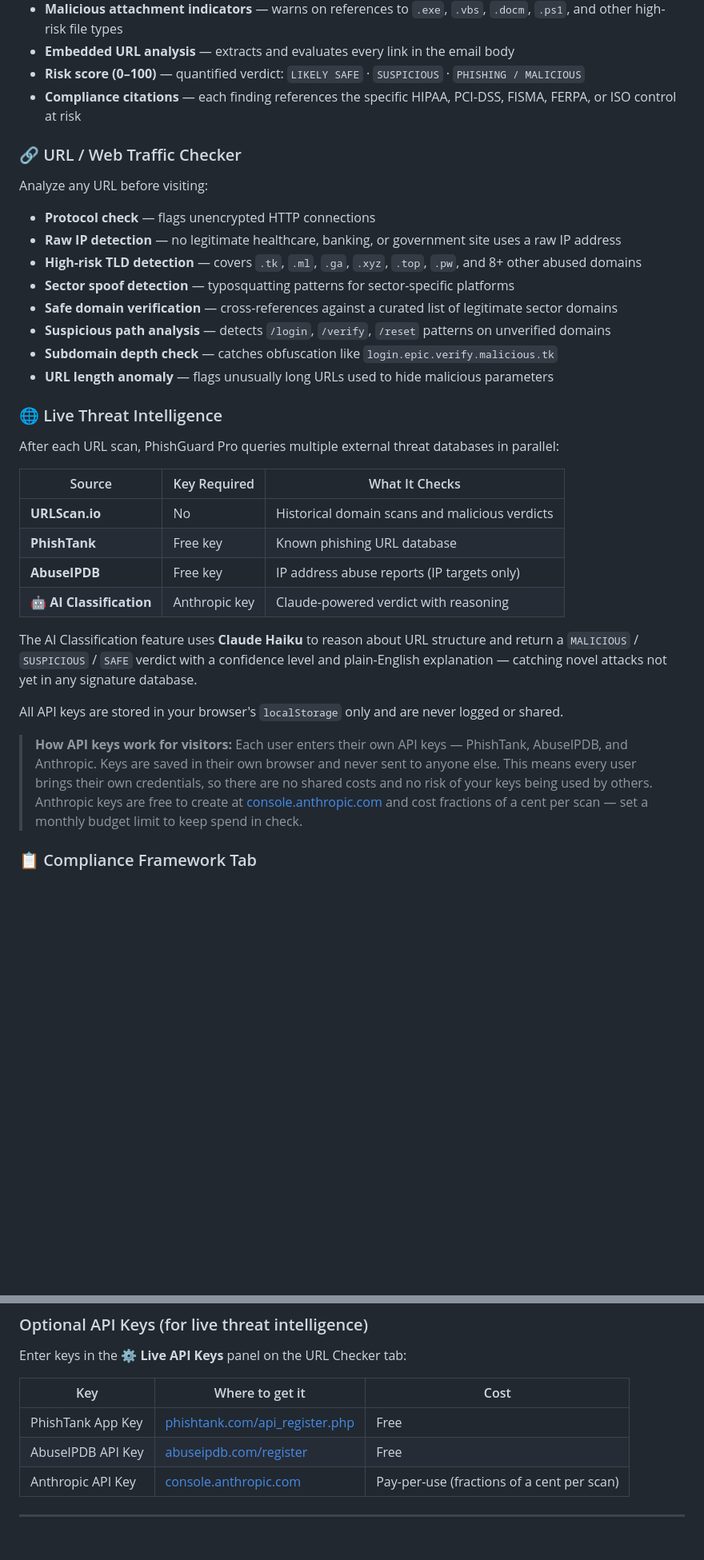
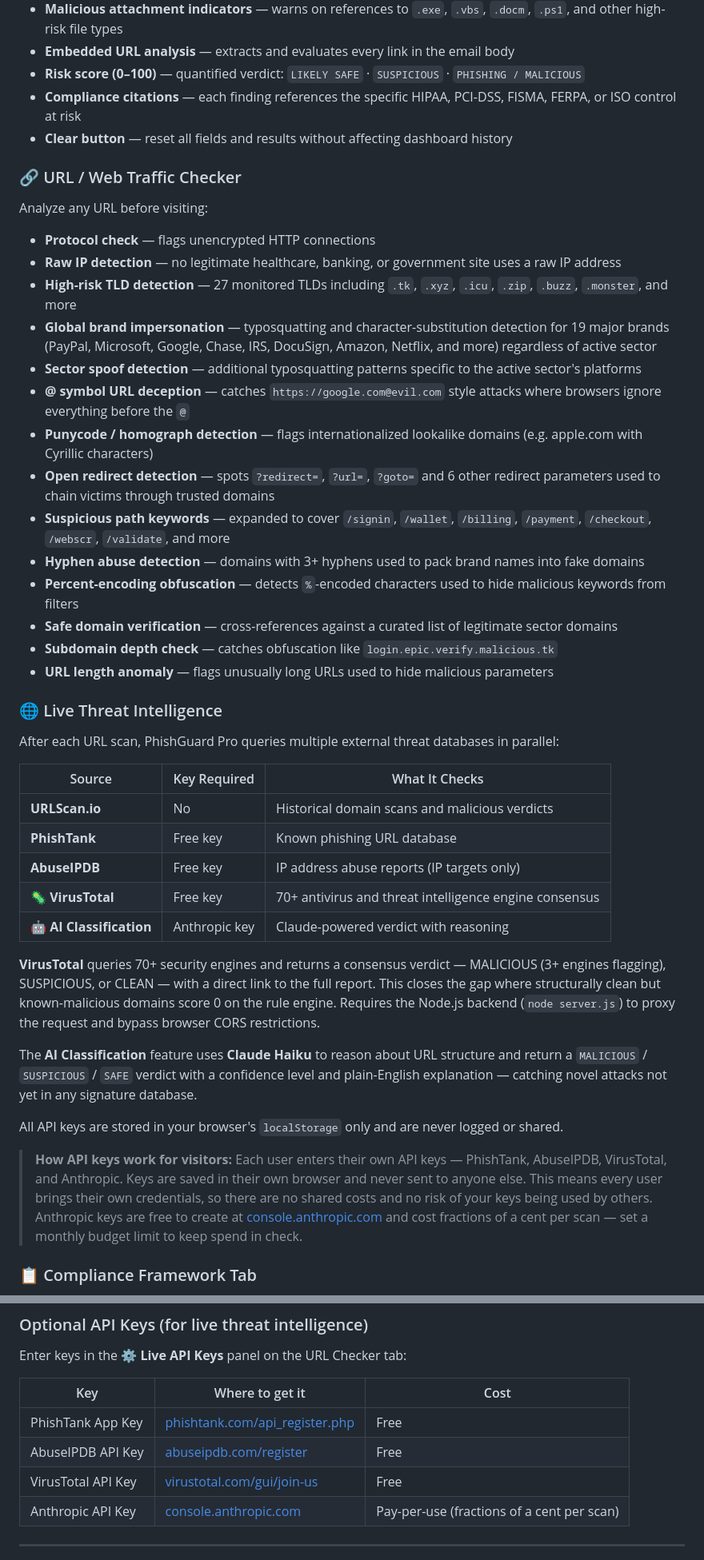
Before and after one commit to mtewari1981/phishguard-pro, a Markdown page: README.md, 2 parts joined by grey strips. Shown at 80% size. Rendered like a GitHub page; blank space fills up the shorter version.

```diff
--- a/README.md
+++ b/README.md
@@ -72,16 +72,23 @@ Paste any suspicious email and get an instant threat assessment:
 - **Embedded URL analysis** — extracts and evaluates every link in the email body
 - **Risk score (0–100)** — quantified verdict: `LIKELY SAFE` · `SUSPICIOUS` · `PHISHING / MALICIOUS`
 - **Compliance citations** — each finding references the specific HIPAA, PCI-DSS, FISMA, FERPA, or ISO control at risk
+- **Clear button** — reset all fields and results without affecting dashboard history
 
 ### 🔗 URL / Web Traffic Checker
 Analyze any URL before visiting:
 
 - **Protocol check** — flags unencrypted HTTP connections
 - **Raw IP detection** — no legitimate healthcare, banking, or government site uses a raw IP address
-- **High-risk TLD detection** — covers `.tk`, `.ml`, `.ga`, `.xyz`, `.top`, `.pw`, and 8+ other abused domains
-- **Sector spoof detection** — typosquatting patterns for sector-specific platforms
+- **High-risk TLD detection** — 27 monitored TLDs including `.tk`, `.xyz`, `.icu`, `.zip`, `.buzz`, `.monster`, and more
+- **Global brand impersonation** — typosquatting and character-substitution detection for 19 major brands (PayPal, Microsoft, Google, Chase, IRS, DocuSign, Amazon, Netflix, and more) regardless of active sector
+- **Sector spoof detection** — additional typosquatting patterns specific to the active sector's platforms
+- **@ symbol URL deception** — catches `https://google.com@evil.com` style attacks where browsers ignore everything before the `@`
+- **Punycode / homograph detection** — flags internationalized lookalike domains (e.g. аpple.com with Cyrillic characters)
+- **Open redirect detection** — spots `?redirect=`, `?url=`, `?goto=` and 6 other redirect parameters used to chain victims through trusted domains
+- **Suspicious path keywords** — expanded to cover `/signin`, `/wallet`, `/billing`, `/payment`, `/checkout`, `/webscr`, `/validate`, and more
+- **Hyphen abuse detection** — domains with 3+ hyphens used to pack brand names into fake domains
+- **Percent-encoding obfuscation** — detects `%`-encoded characters used to hide malicious keywords from filters
 - **Safe domain verification** — cross-references against a curated list of legitimate sector domains
-- **Suspicious path analysis** — detects `/login`, `/verify`, `/reset` patterns on unverified domains
 - **Subdomain depth check** — catches obfuscation like `login.epic.verify.malicious.tk`
 - **URL length anomaly** — flags unusually long URLs used to hide malicious parameters
 
@@ -93,13 +100,16 @@ After each URL scan, PhishGuard Pro queries multiple external threat databases i
 | **URLScan.io** | No | Historical domain scans and malicious verdicts |
 | **PhishTank** | Free key | Known phishing URL database |
 | **AbuseIPDB** | Free key | IP address abuse reports (IP targets only) |
+| **🦠 VirusTotal** | Free key | 70+ antivirus and threat intelligence engine consensus |
 | **🤖 AI Classification** | Anthropic key | Claude-powered verdict with reasoning |
 
-The AI Classification feature uses **Claude Haiku** to reason about URL structure and return a `MALICIOUS` / `SUSPICIOUS` / `SAFE` verdict with a confidence level and plain-English explanation — catching novel attacks not yet in any signature database.
+**VirusTotal** queries 70+ security engines and returns a consensus verdict — MALICIOUS (3+ engines flagging), SUSPICIOUS, or CLEAN — with a direct link to the full report. This closes the gap where structurally clean but known-malicious domains score 0 on the rule engine. Requires the Node.js backend (`node server.js`) to proxy the request and bypass browser CORS restrictions.
+
+The **AI Classification** feature uses **Claude Haiku** to reason about URL structure and return a `MALICIOUS` / `SUSPICIOUS` / `SAFE` verdict with a confidence level and plain-English explanation — catching novel attacks not yet in any signature database.
 
 All API keys are stored in your browser's `localStorage` only and are never logged or shared.
 
-> **How API keys work for visitors:** Each user enters their own API keys — PhishTank, AbuseIPDB, and Anthropic. Keys are saved in their own browser and never sent to anyone else. This means every user brings their own credentials, so there are no shared costs and no risk of your keys being used by others. Anthropic keys are free to create at [console.anthropic.com](https://console.anthropic.com/) and cost fractions of a cent per scan — set a monthly budget limit to keep spend in check.
+> **How API keys work for visitors:** Each user enters their own API keys — PhishTank, AbuseIPDB, VirusTotal, and Anthropic. Keys are saved in their own browser and never sent to anyone else. This means every user brings their own credentials, so there are no shared costs and no risk of your keys being used by others. Anthropic keys are free to create at [console.anthropic.com](https://console.anthropic.com/) and cost fractions of a cent per scan — set a monthly budget limit to keep spend in check.
 
 ### 📋 Compliance Framework Tab
 - Dynamically renders the full compliance framework for the active sector
@@ -168,6 +178,7 @@ Enter keys in the **⚙️ Live API Keys** panel on the URL Checker tab:
 |-----|----------------|------|
 | PhishTank App Key | [phishtank.com/api_register.php](https://www.phishtank.com/api_register.php) | Free |
 | AbuseIPDB API Key | [abuseipdb.com/register](https://www.abuseipdb.com/register) | Free |
+| VirusTotal API Key | [virustotal.com/gui/join-us](https://www.virustotal.com/gui/join-us) | Free |
 | Anthropic API Key | [console.anthropic.com](https://console.anthropic.com/) | Pay-per-use (fractions of a cent per scan) |
 
 ---
```
Also changed, not shown: other parts of README.md (+1 -1 lines), CHANGELOG.md (+22 -0 lines).
